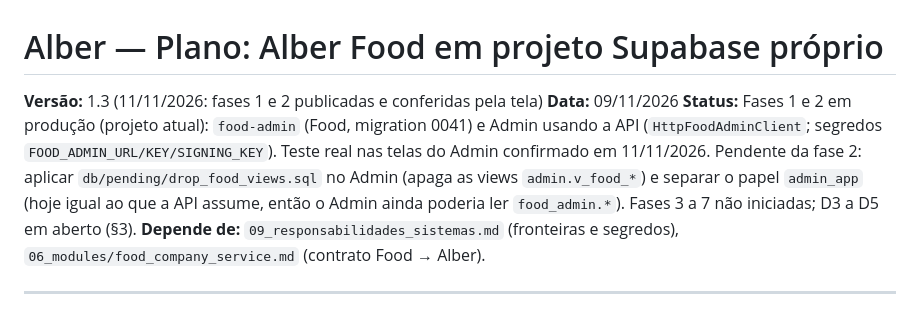
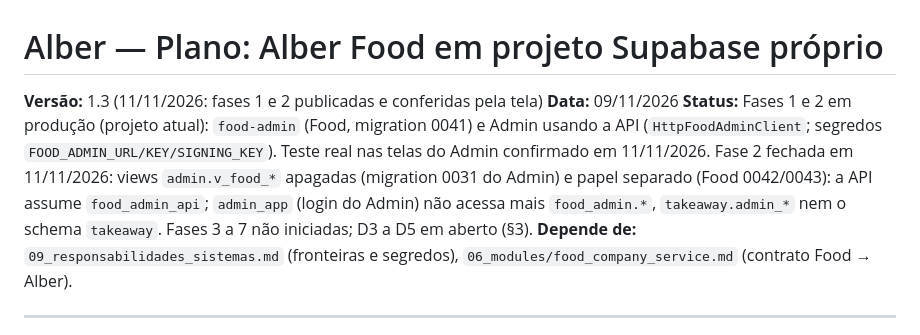
Before and after one commit to scc4/alber, a Markdown page: specs/10_separacao_projeto_food.md, the part around the change. Drawn GitHub-style.

Commit message:
docs: spec 10, fase 2 fechada (views apagadas e papel food_admin_api)
Co-Authored-By: Claude Sonnet 5.5 <noreply@anthropic.com>

```diff
--- a/specs/10_separacao_projeto_food.md
+++ b/specs/10_separacao_projeto_food.md
@@ -1,7 +1,7 @@
 # Alber — Plano: Alber Food em projeto Supabase próprio
 **Versão:** 1.3 (11/11/2026: fases 1 e 2 publicadas e conferidas pela tela)
 **Data:** 09/11/2026
-**Status:** Fases 1 e 2 em produção (projeto atual): `food-admin` (Food, migration 0041) e Admin usando a API (`HttpFoodAdminClient`; segredos `FOOD_ADMIN_URL/KEY/SIGNING_KEY`). Teste real nas telas do Admin confirmado em 11/11/2026. Pendente da fase 2: aplicar `db/pending/drop_food_views.sql` no Admin (apaga as views `admin.v_food_*`) e separar o papel `admin_app` (hoje igual ao que a API assume, então o Admin ainda poderia ler `food_admin.*`). Fases 3 a 7 não iniciadas; D3 a D5 em aberto (§3).
+**Status:** Fases 1 e 2 em produção (projeto atual): `food-admin` (Food, migration 0041) e Admin usando a API (`HttpFoodAdminClient`; segredos `FOOD_ADMIN_URL/KEY/SIGNING_KEY`). Teste real nas telas do Admin confirmado em 11/11/2026. Fase 2 fechada em 11/11/2026: views `admin.v_food_*` apagadas (migration 0031 do Admin) e papel separado (Food 0042/0043): a API assume `food_admin_api`; `admin_app` (login do Admin) não acessa mais `food_admin.*`, `takeaway.admin_*` nem o schema `takeaway`. Fases 3 a 7 não iniciadas; D3 a D5 em aberto (§3).
 **Depende de:** `09_responsabilidades_sistemas.md` (fronteiras e segredos), `06_modules/food_company_service.md` (contrato Food → Alber).
 
 ---
```
